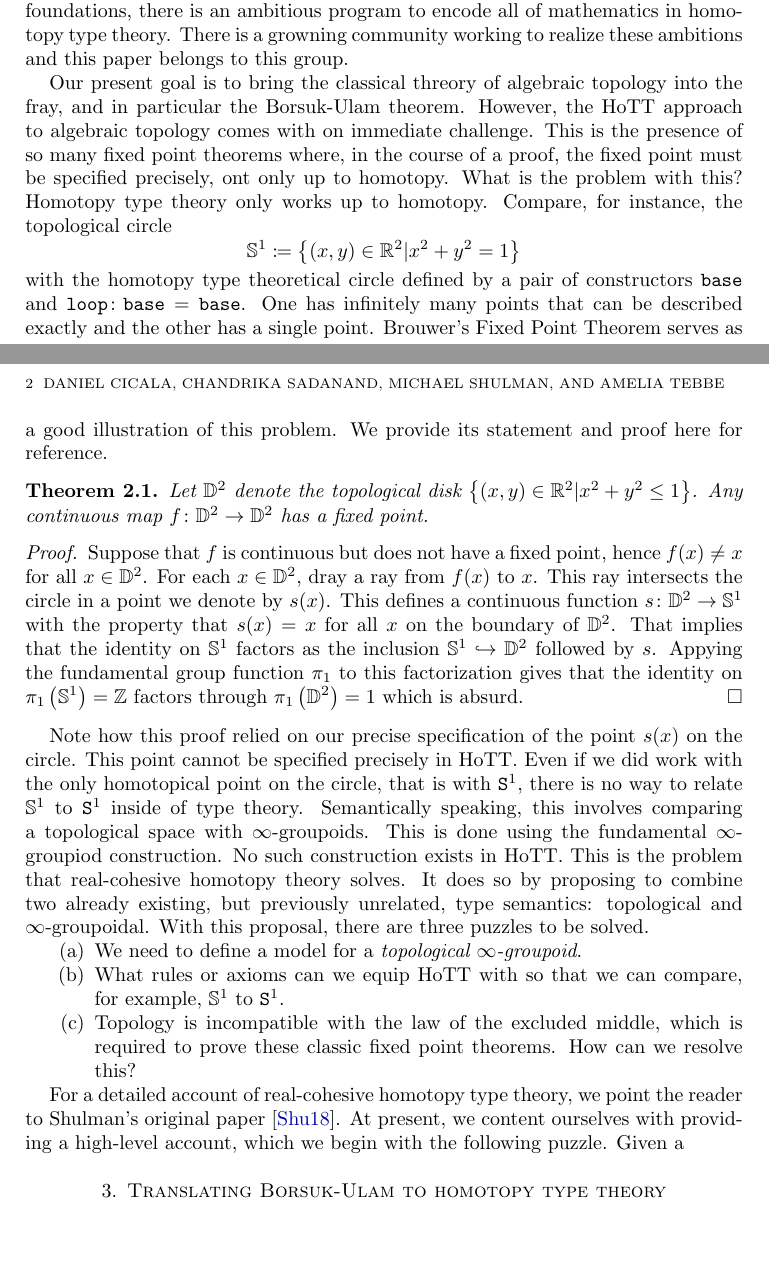
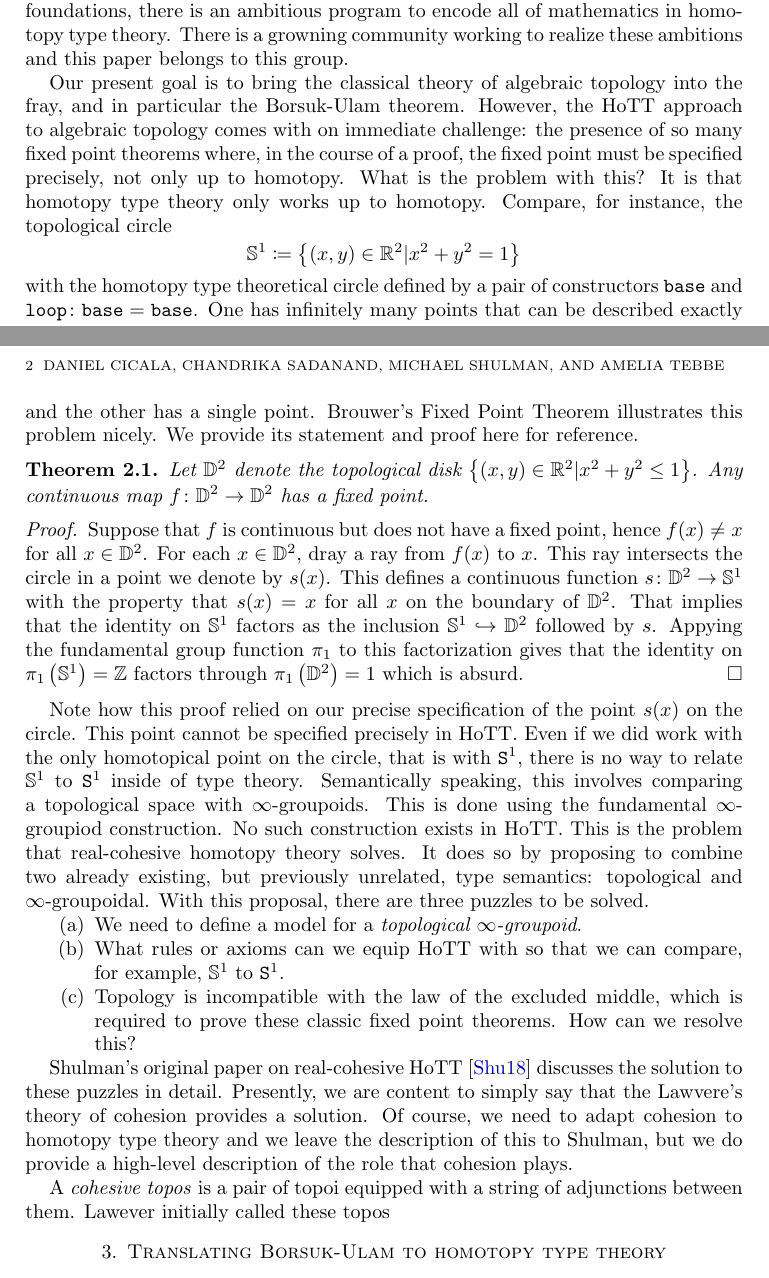
Before and after one commit to mikeshulman/appcoh, a LaTeX paper (appcoh.tex): two parts of pages 1 and 2 of 3, joined at a grey line, cut so that both start at the same text, the shorter picture padded with empty space. Compiled offline with pdfLaTeX.

Commit message:
writing real-cohesive background

```diff
--- a/appcoh.tex
+++ b/appcoh.tex
@@ -71,23 +71,23 @@ program to encode all of mathematics in homotopy type
 theory. There is a growning community working to realize
 these ambitions and this paper belongs to this group.
 
-Our present goal is to bring the classical threory of
+Our present goal is to bring the classical theory of
 algebraic topology into the fray, and in particular the
 Borsuk-Ulam theorem.  However, the HoTT approach to
-algebraic topology comes with on immediate challenge. This
-is the presence of so many fixed point theorems where, in
-the course of a proof, the fixed point must be specified
-precisely, ont only up to homotopy.  What is the problem
-with this?  Homotopy type theory only works up to
+algebraic topology comes with on immediate challenge: the
+presence of so many fixed point theorems where, in the
+course of a proof, the fixed point must be specified
+precisely, not only up to homotopy.  What is the problem
+with this?  It is that homotopy type theory only works up to
 homotopy. Compare, for instance, the topological circle
-\[ \SS^1 \bydef \left\{ (x,y) \in \RR^2 | x^2 + y^2 = 1
-    \right\} \] with the homotopy type theoretical circle
+$$ \SS^1 \bydef \left\{ (x,y) \in \RR^2 | x^2 + y^2 = 1
+\right\} $$ with the homotopy type theoretical circle
 defined by a pair of constructors $ \type{base} $ and
 $ \type{loop} \tin \type{base} = \type{base}$. One has
 infinitely many points that can be described exactly and the
 other has a single point. Brouwer's Fixed Point Theorem
-serves as a good illustration of this problem. We provide
-its statement and proof here for reference.
+illustrates this problem nicely. We provide its statement
+and proof here for reference.
 
 \begin{theorem}
   Let $ \DD^2 $ denote the topological disk $ \left\{ (x,y)
@@ -136,16 +136,17 @@ puzzles to be solved.
   point theorems. How can we resolve this?
 \end{enumerate}
 
+Shulman's original paper on real-cohesive HoTT
+\cite{shul:bfp} discusses the solution to these puzzles in
+detail. Presently, we are content to simply say that the
+Lawvere's theory of cohesion provides a solution. Of course,
+we need to adapt cohesion to homotopy type theory and we
+leave the description of this to Shulman, but we do provide
+a high-level description of the role that cohesion plays.
 
-
-
-
-
-For a detailed account of real-cohesive homotopy type
-theory, we point the reader to Shulman's original paper
-\cite{shul:bfp}. At present, we content ourselves with
-providing a high-level account, which we begin with the
-following puzzle.  Given a
+A \emph{cohesive topos} is a pair of topoi equipped with a
+string of adjunctions between them.  Lawever initially
+called these topos
 
 
 
```
Also changed, not shown: appcoh.tex (2 more changed lines).
